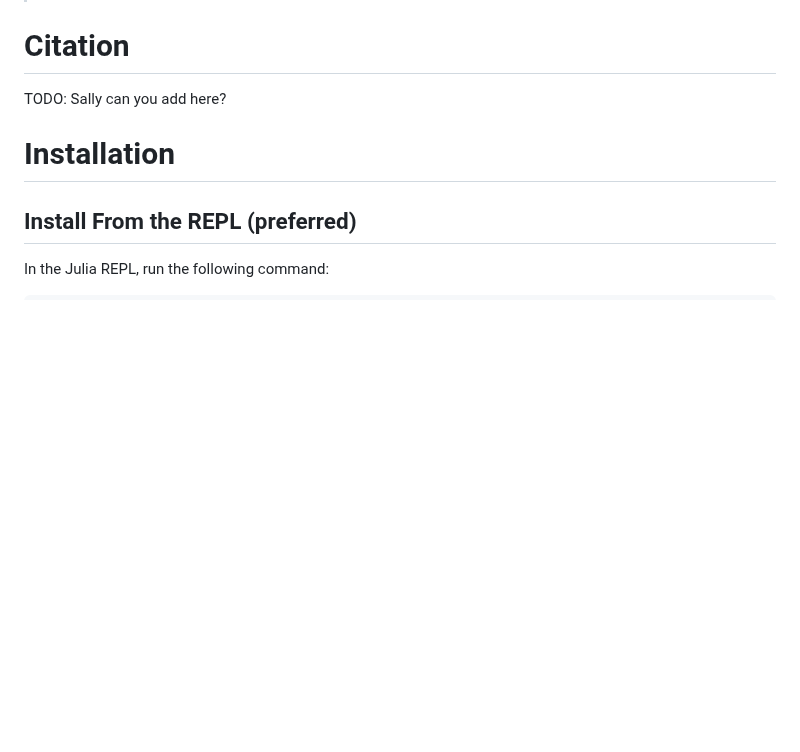
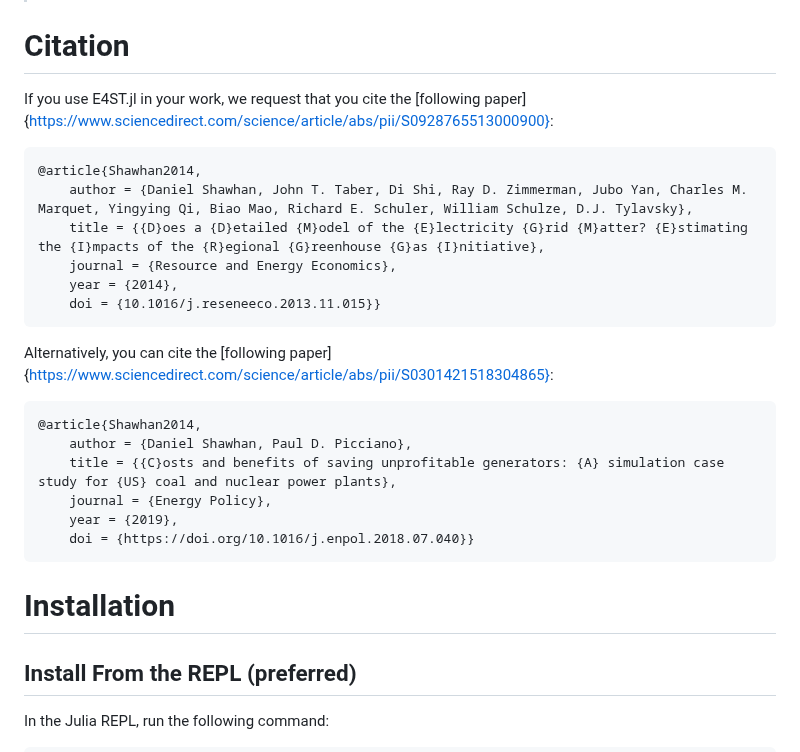
Before and after one commit to e4st-dev/E4ST.jl, a Markdown page: README.md, the part around the change. GitHub-like rendering; blank space fills up the shorter version.

Commit message:
adding citation to README

````diff
--- a/README.md
+++ b/README.md
@@ -25,8 +25,27 @@ E4ST.jl uses the speed and extensibility of Julia to enable faster deployment of
 > As with most models, quality of analysis using E4ST.jl is heavily dependent on the inputs and assumptions.  For this reason, the E4ST team at RFF does not implicitly endorse all analysis done using E4ST.jl. If you have questions about the model inputs and assumptions used for our work at RFF, please contact us.
 
 # Citation
-TODO: Sally can you add here?
+If you use E4ST.jl in your work, we request that you cite the [following paper]{https://www.sciencedirect.com/science/article/abs/pii/S0928765513000900}:
 
+```
+@article{Shawhan2014,
+    author = {Daniel Shawhan, John T. Taber, Di Shi, Ray D. Zimmerman, Jubo Yan, Charles M. Marquet, Yingying Qi, Biao Mao, Richard E. Schuler, William Schulze, D.J. Tylavsky},
+    title = {{D}oes a {D}etailed {M}odel of the {E}lectricity {G}rid {M}atter? {E}stimating the {I}mpacts of the {R}egional {G}reenhouse {G}as {I}nitiative},
+    journal = {Resource and Energy Economics},
+    year = {2014},
+    doi = {10.1016/j.reseneeco.2013.11.015}}
+```
+
+Alternatively, you can cite the [following paper]{https://www.sciencedirect.com/science/article/abs/pii/S0301421518304865}:
+
+```
+@article{Shawhan2014,
+    author = {Daniel Shawhan, Paul D. Picciano},
+    title = {{C}osts and benefits of saving unprofitable generators: {A} simulation case study for {US} coal and nuclear power plants},
+    journal = {Energy Policy},
+    year = {2019},
+    doi = {https://doi.org/10.1016/j.enpol.2018.07.040}}
+```
 # Installation
 
 ## Install From the REPL (preferred)
````
